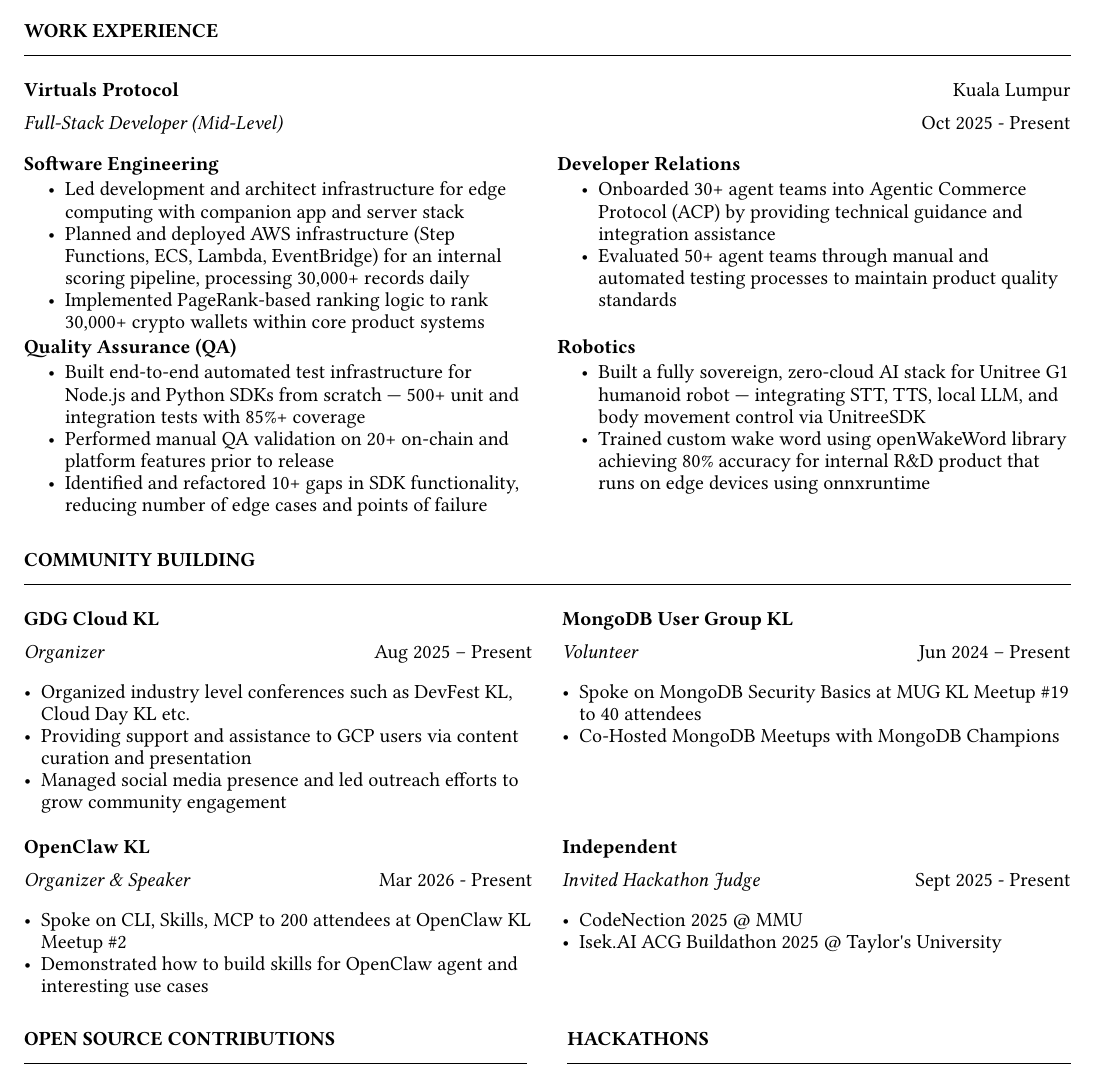
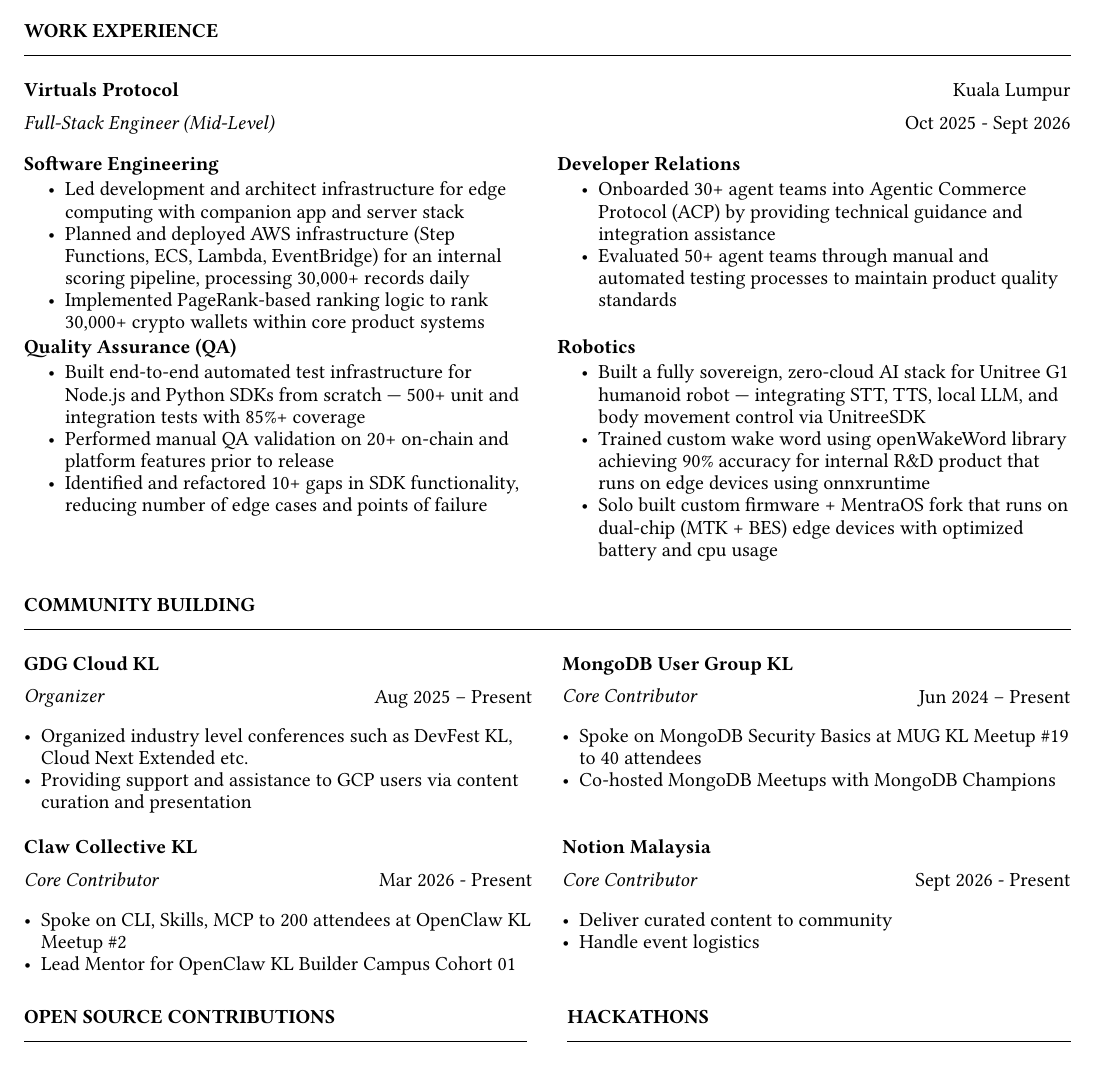
Before and after one commit to JohnsonChin1009/resume, a Typst document (resume.typ): part of the page, cut so that both start at the same text. Compiled offline with Typst 0.15; a missing font is replaced by an installed copy or a similar font.

Commit message:
update: career and community
- ended work at virtuals and updated contributions
- updated community to reflect core contributor status @ mugkl & notion
malaysia
- removed hackathon judges

```diff
--- a/resume.typ
+++ b/resume.typ
@@ -29,8 +29,8 @@
 #entry(
   org: "Virtuals Protocol",
   location: "Kuala Lumpur",
-  role: "Full-Stack Developer (Mid-Level)",
-  date: "Oct 2025 - Present",
+  role: "Full-Stack Engineer (Mid-Level)",
+  date: "Oct 2025 - Sept 2026",
   cols: 2,
   items: (
     (
@@ -60,7 +60,8 @@
       "Robotics",
       (
         "Built a fully sovereign, zero-cloud AI stack for Unitree G1 humanoid robot — integrating STT, TTS, local LLM, and body movement control via UnitreeSDK",
-        "Trained custom wake word using openWakeWord library achieving 80% accuracy for internal R&D product that runs on edge devices using onnxruntime",
+        "Trained custom wake word using openWakeWord library achieving 90% accuracy for internal R&D product that runs on edge devices using onnxruntime",
+        "Solo built custom firmware + MentraOS fork that runs on dual-chip (MTK + BES) edge devices with optimized battery and cpu usage"
       )
     ),
   ),
@@ -76,36 +77,35 @@
     role: "Organizer",
     date: "Aug 2025 – Present",
     items: (
-      "Organized industry level conferences such as DevFest KL, Cloud Day KL etc.",
+      "Organized industry level conferences such as DevFest KL, Cloud Next Extended etc.",
       "Providing support and assistance to GCP users via content curation and presentation",
-      "Managed social media presence and led outreach efforts to grow community engagement",
     ),
   ),
   (
     org: "MongoDB User Group KL",
-    role: "Volunteer",
+    role: "Core Contributor",
     date: "Jun 2024 – Present",
     items: (
       "Spoke on MongoDB Security Basics at MUG KL Meetup #19 to 40 attendees",
-      "Co-Hosted MongoDB Meetups with MongoDB Champions",
+      "Co-hosted MongoDB Meetups with MongoDB Champions",
     )
   ),
   (
-    org: "OpenClaw KL",
-    role: "Organizer & Speaker",
+    org: "Claw Collective KL",
+    role: "Core Contributor",
     date: "Mar 2026 - Present",
     items: (
       "Spoke on CLI, Skills, MCP to 200 attendees at OpenClaw KL Meetup #2",
-      "Demonstrated how to build skills for OpenClaw agent and interesting use cases",
+      "Lead Mentor for OpenClaw KL Builder Campus Cohort 01",
     )
   ),
   (
-    org: "Independent",
-    role: "Invited Hackathon Judge",
-    date: "Sept 2025 - Present",
+    org: "Notion Malaysia",
+    role: "Core Contributor",
+    date: "Sept 2026 - Present",
     items: (
-      "CodeNection 2025 @ MMU",
-      "Isek.AI ACG Buildathon 2025 @ Taylor's University",
+      "Deliver curated content to community",
+      "Handle event logistics",
     )
   )
 )
```
Also changed, not shown: johnson-resume.pdf, resume.typ (6 more changed lines).
